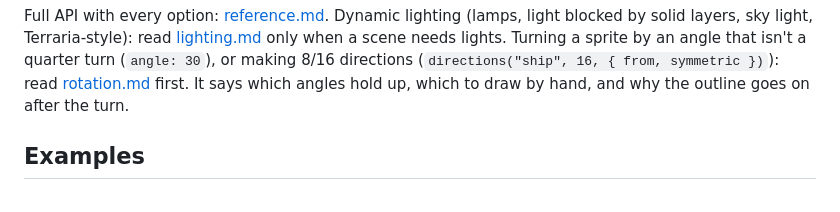
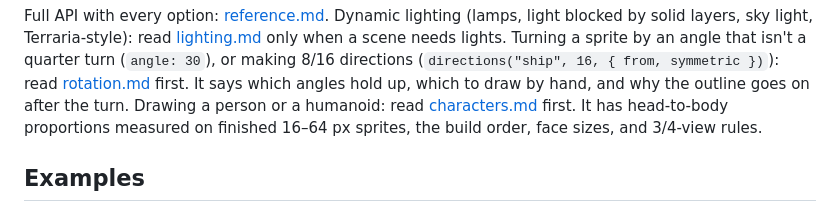
Before and after one commit to Legerdo/claude-pxl, a Markdown page: SKILL.md, the part around the change. GitHub-like rendering.

```diff
--- a/SKILL.md
+++ b/SKILL.md
@@ -109,6 +109,8 @@ Dynamic lighting (lamps, light blocked by solid layers, sky light, Terraria-styl
 Turning a sprite by an angle that isn't a quarter turn (`angle: 30`), or making 8/16 directions
 (`directions("ship", 16, { from, symmetric })`): read [rotation.md](rotation.md) first. It says which
 angles hold up, which to draw by hand, and why the outline goes on after the turn.
+Drawing a person or a humanoid: read [characters.md](characters.md) first. It has head-to-body
+proportions measured on finished 16–64 px sprites, the build order, face sizes, and 3/4-view rules.
 
 ## Examples
 
```
Also changed, not shown: characters.md (added, +108 -0 lines).
